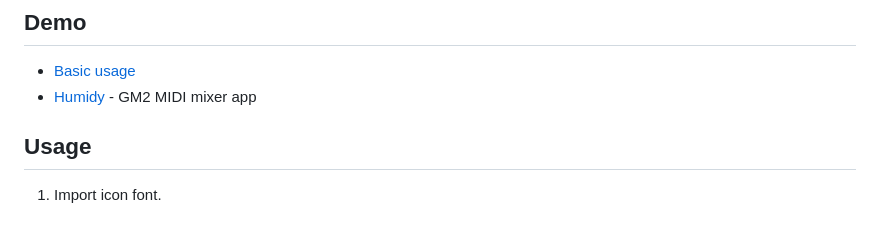
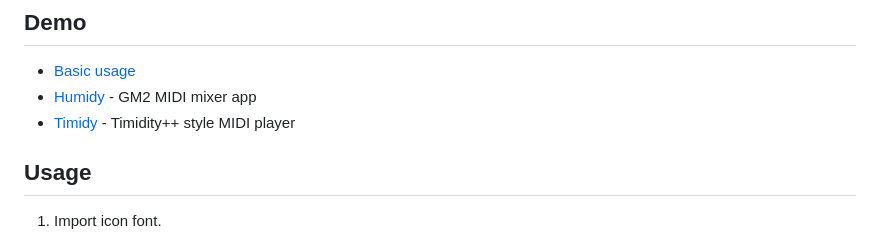
Before and after one commit to marmooo/midi-player, a Markdown page: README.md, the part around the change. Rendered like a GitHub page.

Commit message:
add timidy

```diff
--- a/README.md
+++ b/README.md
@@ -7,6 +7,7 @@
 
 - [Basic usage](https://marmooo.github.io/midi-player/)
 - [Humidy](https://marmooo.github.io/humidy/) - GM2 MIDI mixer app
+- [Timidy](https://marmooo.github.io/timidy/) - Timidity++ style MIDI player
 
 ## Usage
 
```
